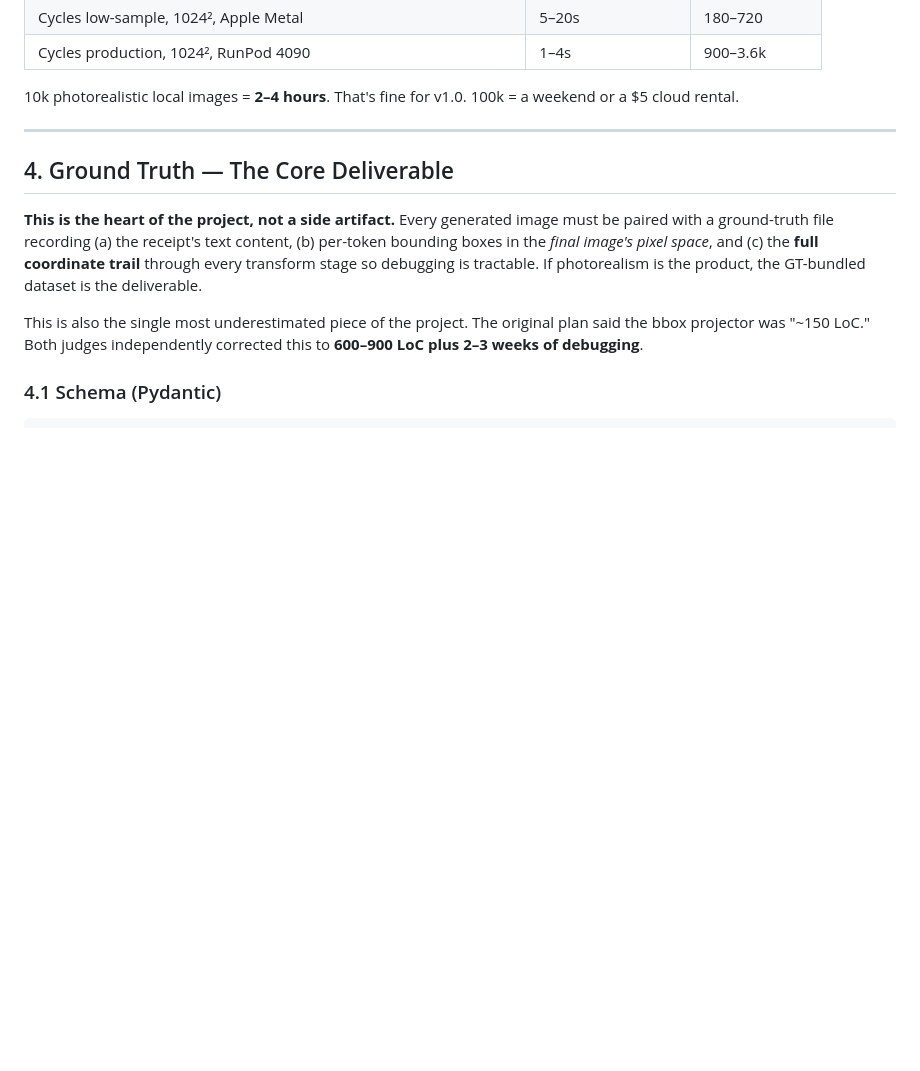
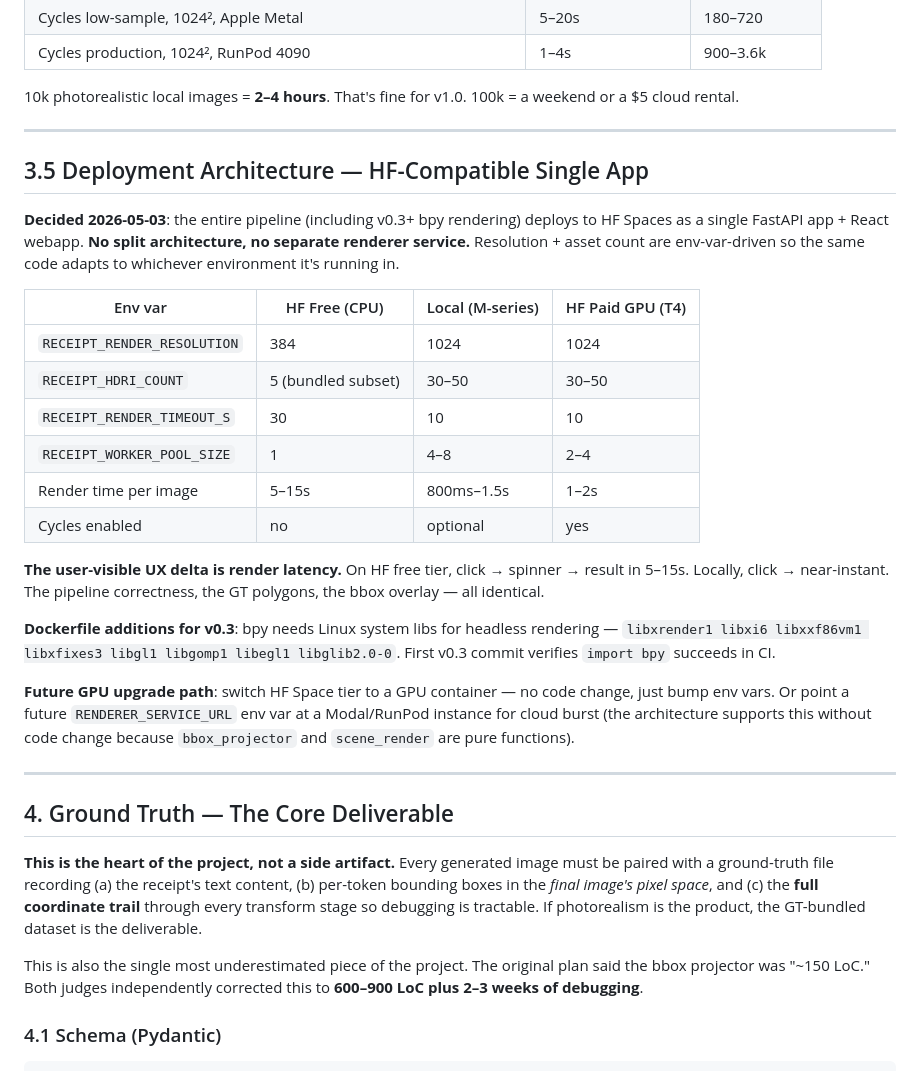
Before and after one commit to anaqiafendi/document_simulator, a Markdown page: docs/PHOTOREALISTIC_RECEIPT_PIPELINE.md, the part around the change. GitHub-like rendering; blank space fills up the shorter version.

Commit message:
docs: clarify deployment architecture — HF-compatible single app
Adds new §3.5 to plan doc documenting the decision (2026-05-03) to keep
v0.3+ bpy rendering in the same FastAPI app + React webapp deploy as
v0.1/v0.2, no split architecture. Resolution + asset count are env-var-
driven so the same code adapts to HF Free CPU vs Local vs HF Paid GPU.

User-visible UX delta is render latency (5-15s on HF free vs ~1s local).
Pipeline correctness, GT polygons, bbox overlay all identical across
deployments.

First v0.3 commit must add bpy system libs to the Dockerfile and verify
'import bpy' succeeds in CI.

Co-Authored-By: Claude Opus 4.7 (1M context) <noreply@anthropic.com>

```diff
--- a/docs/PHOTOREALISTIC_RECEIPT_PIPELINE.md
+++ b/docs/PHOTOREALISTIC_RECEIPT_PIPELINE.md
@@ -78,6 +78,27 @@ The original synthesis claimed **~43k images/hr** on an M3 Max with an 8-worker
 | Cycles production, 1024², RunPod 4090 | 1–4s | 900–3.6k |
 
 10k photorealistic local images = **2–4 hours**. That's fine for v1.0. 100k = a weekend or a $5 cloud rental.
+
+---
+
+## 3.5 Deployment Architecture — HF-Compatible Single App
+
+**Decided 2026-05-03**: the entire pipeline (including v0.3+ bpy rendering) deploys to HF Spaces as a single FastAPI app + React webapp. **No split architecture, no separate renderer service.** Resolution + asset count are env-var-driven so the same code adapts to whichever environment it's running in.
+
+| Env var | HF Free (CPU) | Local (M-series) | HF Paid GPU (T4) |
+|---|---|---|---|
+| `RECEIPT_RENDER_RESOLUTION` | 384 | 1024 | 1024 |
+| `RECEIPT_HDRI_COUNT` | 5 (bundled subset) | 30–50 | 30–50 |
+| `RECEIPT_RENDER_TIMEOUT_S` | 30 | 10 | 10 |
+| `RECEIPT_WORKER_POOL_SIZE` | 1 | 4–8 | 2–4 |
+| Render time per image | 5–15s | 800ms–1.5s | 1–2s |
+| Cycles enabled | no | optional | yes |
+
+**The user-visible UX delta is render latency.** On HF free tier, click → spinner → result in 5–15s. Locally, click → near-instant. The pipeline correctness, the GT polygons, the bbox overlay — all identical.
+
+**Dockerfile additions for v0.3**: bpy needs Linux system libs for headless rendering — `libxrender1 libxi6 libxxf86vm1 libxfixes3 libgl1 libgomp1 libegl1 libglib2.0-0`. First v0.3 commit verifies `import bpy` succeeds in CI.
+
+**Future GPU upgrade path**: switch HF Space tier to a GPU container — no code change, just bump env vars. Or point a future `RENDERER_SERVICE_URL` env var at a Modal/RunPod instance for cloud burst (the architecture supports this without code change because `bbox_projector` and `scene_render` are pure functions).
 
 ---
 
```
